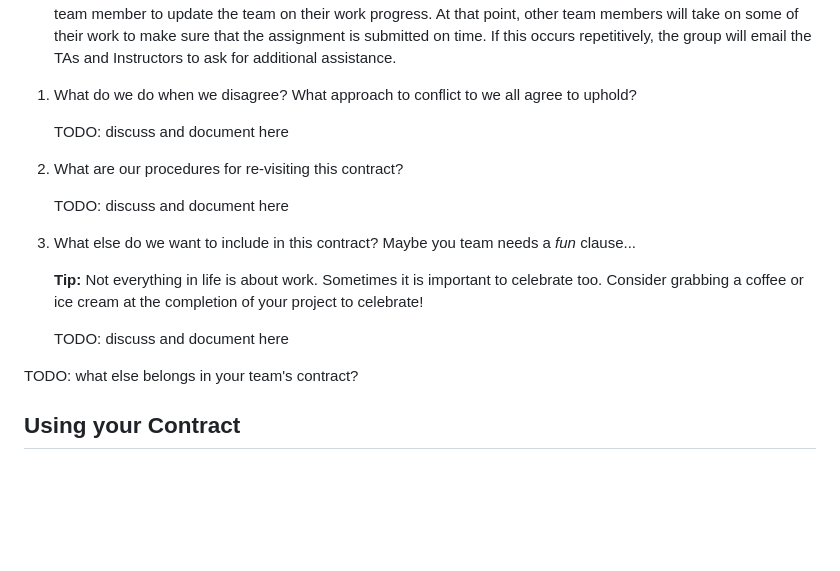
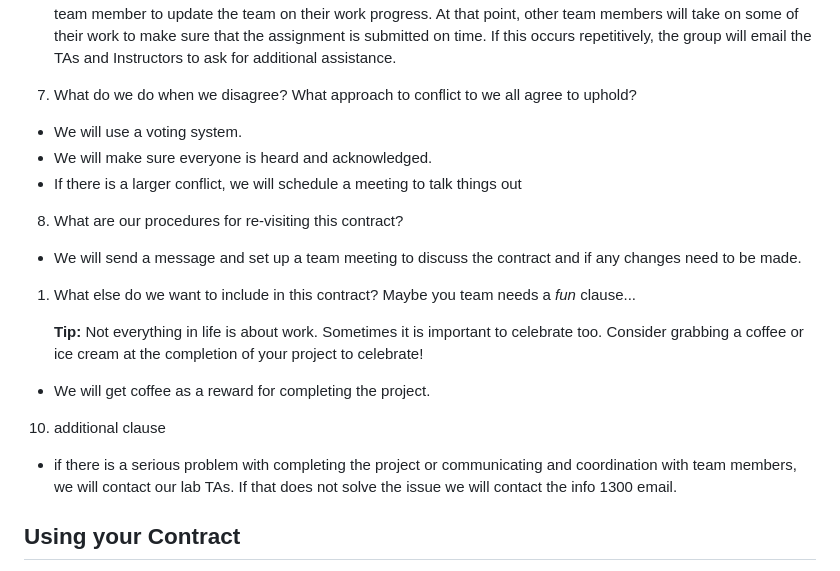
Before and after one commit to ed-conte/cornell-irt-website, a Markdown page: design-plan/team-contract.md, the part around the change. GitHub-like rendering; blank space fills up the shorter version.

Commit message:
finished 7-10 of the team contract

```diff
--- a/design-plan/team-contract.md
+++ b/design-plan/team-contract.md
@@ -50,21 +50,25 @@ Your team contract should probably include these elements. Feel free to remove o
 - We will expect each team member to send biweekly messages in the groupchat, updating the other team members on what they have done for the work they were assigned. If someone does not appear to be contributing, we will message them in the group chat to ask for the reason behind their lack of work. If the team member does not deliver work by the 24 hour mark prior to the deadline, we will schedule an additional team meeting to ask that team member to update the team on their work progress. At that point, other team members will take on some of their work to make sure that the assignment is submitted on time. If this occurs repetitively, the group will email the TAs and Instructors to ask for additional assistance.
 
 
-1. What do we do when we disagree? What approach to conflict to we all agree to uphold?
+7. What do we do when we disagree? What approach to conflict to we all agree to uphold?
 
-    TODO: discuss and document here
+- We will use a voting system.
+- We will make sure everyone is heard and acknowledged.
+- If there is a larger conflict, we will schedule a meeting to talk things out
 
-2. What are our procedures for re-visiting this contract?
+8. What are our procedures for re-visiting this contract?
 
-    TODO: discuss and document here
+- We will send a message and set up a team meeting to discuss the contract and if any changes need to be made.
 
-3.  What else do we want to include in this contract? Maybe you team needs a _fun_ clause...
+1.  What else do we want to include in this contract? Maybe you team needs a _fun_ clause...
 
     **Tip:** Not everything in life is about work. Sometimes it is important to celebrate too. Consider grabbing a coffee or ice cream at the completion of your project to celebrate!
 
-    TODO: discuss and document here
+- We will get coffee as a reward for completing the project.
 
-TODO: what else belongs in your team's contract?
+10. additional clause
+
+- if there is a serious problem with completing the project or communicating and coordination with team members, we will contact our lab TAs. If that does not solve the issue we will contact the info 1300 email.
 
 ## Using your Contract
 
```
